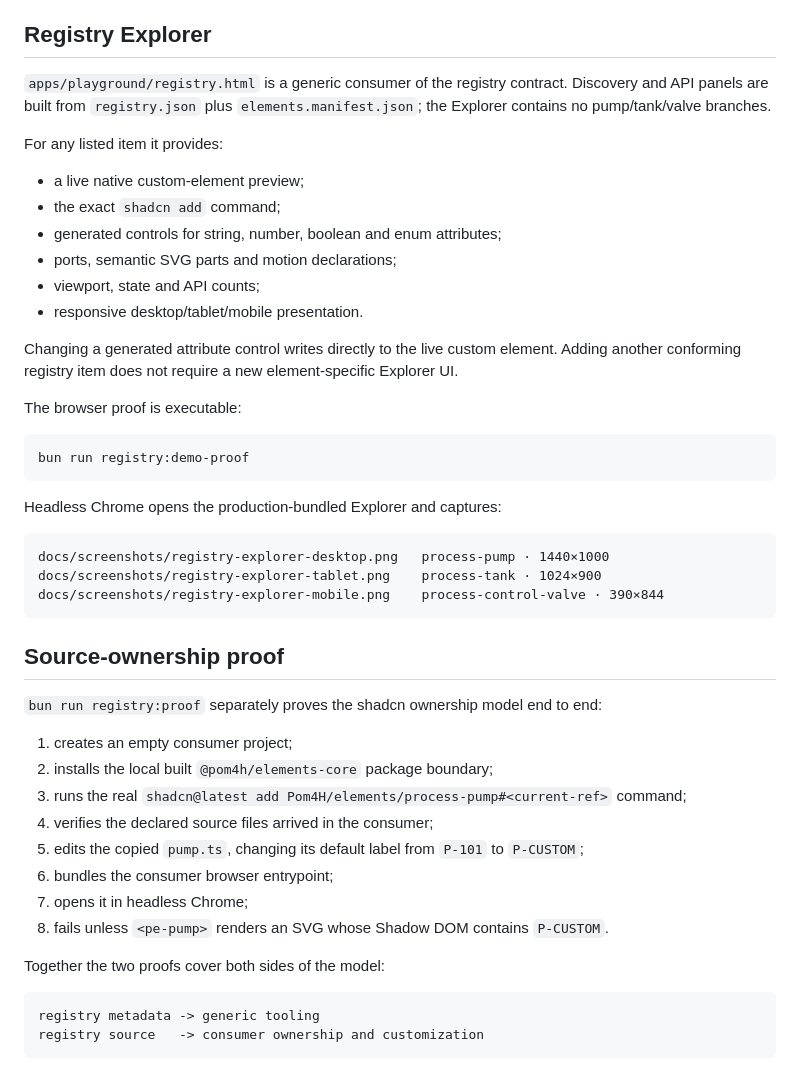
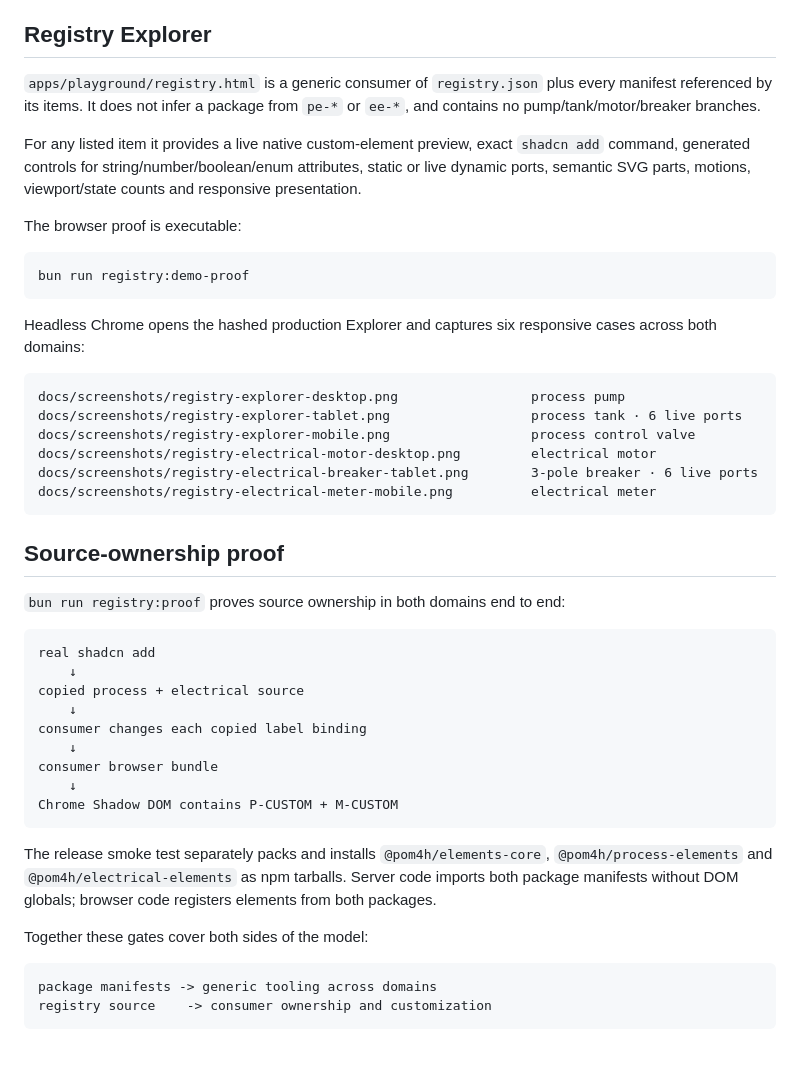
Before and after one commit to Pom4H/elements, a Markdown page: docs/registry.md, the part around one of its changes. Rendered like a GitHub page.

````diff
--- a/docs/registry.md
+++ b/docs/registry.md
@@ -68,18 +80,9 @@ registry/elements.manifest.json
 
 ## Registry Explorer
 
-`apps/playground/registry.html` is a generic consumer of the registry contract. Discovery and API panels are built from `registry.json` plus `elements.manifest.json`; the Explorer contains no pump/tank/valve branches.
+`apps/playground/registry.html` is a generic consumer of `registry.json` plus every manifest referenced by its items. It does not infer a package from `pe-*` or `ee-*`, and contains no pump/tank/motor/breaker branches.
 
-For any listed item it provides:
-
-- a live native custom-element preview;
-- the exact `shadcn add` command;
-- generated controls for string, number, boolean and enum attributes;
-- ports, semantic SVG parts and motion declarations;
-- viewport, state and API counts;
-- responsive desktop/tablet/mobile presentation.
-
-Changing a generated attribute control writes directly to the live custom element. Adding another conforming registry item does not require a new element-specific Explorer UI.
+For any listed item it provides a live native custom-element preview, exact `shadcn add` command, generated controls for string/number/boolean/enum attributes, static or live dynamic ports, semantic SVG parts, motions, viewport/state counts and responsive presentation.
 
 The browser proof is executable:
 
@@ -87,30 +90,38 @@ The browser proof is executable:
 bun run registry:demo-proof
 ```
 
-Headless Chrome opens the production-bundled Explorer and captures:
+Headless Chrome opens the hashed production Explorer and captures six responsive cases across both domains:
 
 ```text
-docs/screenshots/registry-explorer-desktop.png   process-pump · 1440×1000
-docs/screenshots/registry-explorer-tablet.png    process-tank · 1024×900
-docs/screenshots/registry-explorer-mobile.png    process-control-valve · 390×844
+docs/screenshots/registry-explorer-desktop.png                 process pump
+docs/screenshots/registry-explorer-tablet.png                  process tank · 6 live ports
+docs/screenshots/registry-explorer-mobile.png                  process control valve
+docs/screenshots/registry-electrical-motor-desktop.png         electrical motor
+docs/screenshots/registry-electrical-breaker-tablet.png        3-pole breaker · 6 live ports
+docs/screenshots/registry-electrical-meter-mobile.png          electrical meter
 ```
 
 ## Source-ownership proof
 
-`bun run registry:proof` separately proves the shadcn ownership model end to end:
-
-1. creates an empty consumer project;
-2. installs the local built `@pom4h/elements-core` package boundary;
-3. runs the real `shadcn@latest add Pom4H/elements/process-pump#<current-ref>` command;
-4. verifies the declared source files arrived in the consumer;
-5. edits the copied `pump.ts`, changing its default label from `P-101` to `P-CUSTOM`;
-6. bundles the consumer browser entrypoint;
-7. opens it in headless Chrome;
-8. fails unless `<pe-pump>` renders an SVG whose Shadow DOM contains `P-CUSTOM`.
-
-Together the two proofs cover both sides of the model:
+`bun run registry:proof` proves source ownership in both domains end to end:
 
 ```text
-registry metadata -> generic tooling
-registry source   -> consumer ownership and customization
+real shadcn add
+    ↓
+copied process + electrical source
+    ↓
+consumer changes each copied label binding
+    ↓
+consumer browser bundle
+    ↓
+Chrome Shadow DOM contains P-CUSTOM + M-CUSTOM
 ```
+
+The release smoke test separately packs and installs `@pom4h/elements-core`, `@pom4h/process-elements` and `@pom4h/electrical-elements` as npm tarballs. Server code imports both package manifests without DOM globals; browser code registers elements from both packages.
+
+Together these gates cover both sides of the model:
+
+```text
+package manifests -> generic tooling across domains
+registry source    -> consumer ownership and customization
+```
````
Also changed, not shown: other parts of docs/registry.md (+49 -37 lines).
